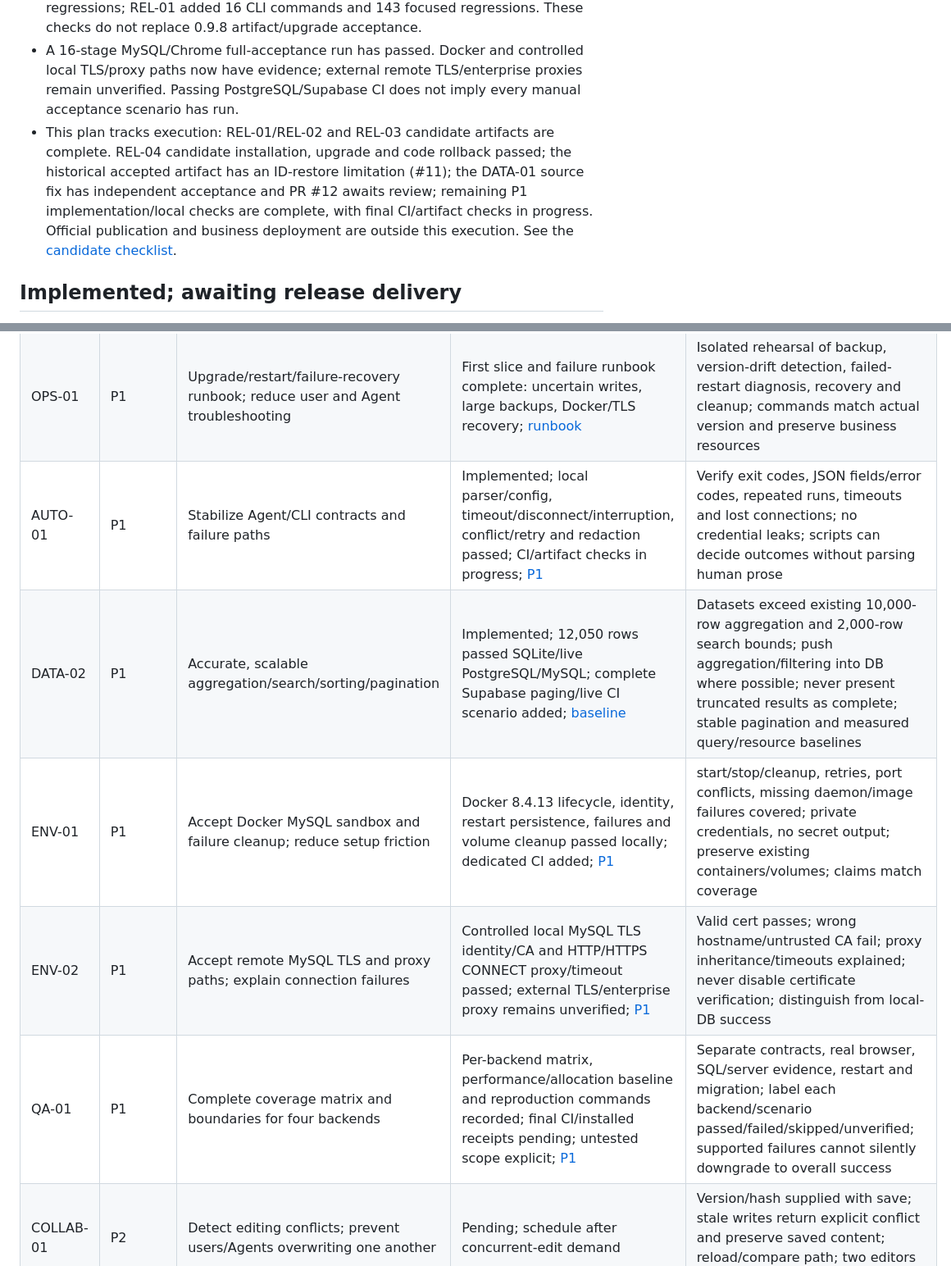
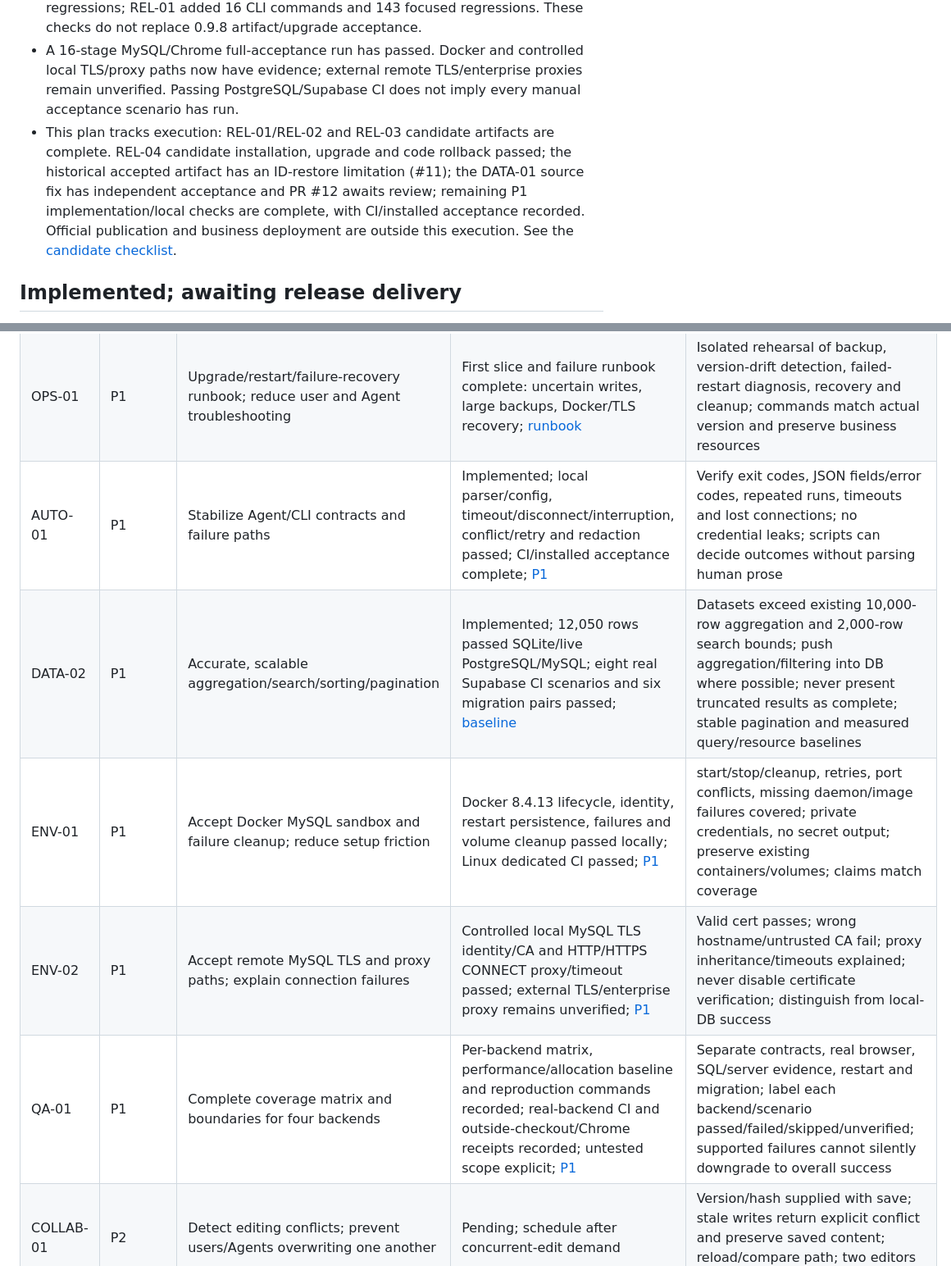
Before and after one commit to Songhonglei/html-golive, a Markdown page: docs/roadmap.md, 2 parts joined by grey strips. Shown at 82% size. Rendered like a GitHub page.

```diff
--- a/docs/roadmap.md
+++ b/docs/roadmap.md
@@ -9,7 +9,7 @@ Prioritize reliable single-instance, intranet and AI Agent publishing: deliver t
 - Diagnostics, CLI, full acceptance and REL-01 lifecycle protection were merged via [PR #7](https://github.com/Songhonglei/html-golive/pull/7) as `c0c54cbf4c97f694a8c59e2044aacacce7cb5782`; runtime baseline: `3af077b`.
 - All eight CI checks passed at the runtime baseline; 1182 local tests passed. Earlier independent f2d8254 diagnostic acceptance passed 46 CLI checks and 125 regressions; REL-01 added 16 CLI commands and 143 focused regressions. These checks do not replace 0.9.8 artifact/upgrade acceptance.
 - A 16-stage MySQL/Chrome full-acceptance run has passed. Docker and controlled local TLS/proxy paths now have evidence; external remote TLS/enterprise proxies remain unverified. Passing PostgreSQL/Supabase CI does not imply every manual acceptance scenario has run.
-- This plan tracks execution: REL-01/REL-02 and REL-03 candidate artifacts are complete. REL-04 candidate installation, upgrade and code rollback passed; the historical accepted artifact has an ID-restore limitation (#11); the DATA-01 source fix has independent acceptance and PR #12 awaits review; remaining P1 implementation/local checks are complete, with final CI/artifact checks in progress. Official publication and business deployment are outside this execution. See the [candidate checklist](release-0.9.8.md).
+- This plan tracks execution: REL-01/REL-02 and REL-03 candidate artifacts are complete. REL-04 candidate installation, upgrade and code rollback passed; the historical accepted artifact has an ID-restore limitation (#11); the DATA-01 source fix has independent acceptance and PR #12 awaits review; remaining P1 implementation/local checks are complete, with CI/installed acceptance recorded. Official publication and business deployment are outside this execution. See the [candidate checklist](release-0.9.8.md).
 
 ## Implemented; awaiting release delivery
 
@@ -36,11 +36,11 @@ P0 gates the next release. P1 addresses data and automation reliability. P2 foll
 | REL-04 | P0 | Accept clean install, upgrade and basic rollback from candidate and official sources | Candidate install/upgrade/code rollback passed; export/import regenerates IDs (#11); official-source acceptance awaits publication | Install outside checkout in a fresh environment; independent CLI and MySQL/Chrome full acceptance; upgrade from old release, confirm running code/data and rollback boundaries; repeat after separately authorized publication |
 | DATA-01 | P1 | Exercise backup, restore and migration to protect pages and business data | First slice accepted; complete large/empty-model exports added; [DATA-01](validation-data01.md) / [P1](validation-p1-remaining.md); full-instance boundaries remain | Restore into fresh HOME/dedicated DB; compare pages, row counts/content hashes and critical settings; exercise damaged archives, conflicts, failure/interruption; document exclusions, credentials and external resources |
 | OPS-01 | P1 | Upgrade/restart/failure-recovery runbook; reduce user and Agent troubleshooting | First slice and failure runbook complete: uncertain writes, large backups, Docker/TLS recovery; [runbook](recovery.md) | Isolated rehearsal of backup, version-drift detection, failed-restart diagnosis, recovery and cleanup; commands match actual version and preserve business resources |
-| AUTO-01 | P1 | Stabilize Agent/CLI contracts and failure paths | Implemented; local parser/config, timeout/disconnect/interruption, conflict/retry and redaction passed; CI/artifact checks in progress; [P1](validation-p1-remaining.md) | Verify exit codes, JSON fields/error codes, repeated runs, timeouts and lost connections; no credential leaks; scripts can decide outcomes without parsing human prose |
-| DATA-02 | P1 | Accurate, scalable aggregation/search/sorting/pagination | Implemented; 12,050 rows passed SQLite/live PostgreSQL/MySQL; complete Supabase paging/live CI scenario added; [baseline](validation-p1-remaining.md) | Datasets exceed existing 10,000-row aggregation and 2,000-row search bounds; push aggregation/filtering into DB where possible; never present truncated results as complete; stable pagination and measured query/resource baselines |
-| ENV-01 | P1 | Accept Docker MySQL sandbox and failure cleanup; reduce setup friction | Docker 8.4.13 lifecycle, identity, restart persistence, failures and volume cleanup passed locally; dedicated CI added; [P1](validation-p1-remaining.md) | start/stop/cleanup, retries, port conflicts, missing daemon/image failures covered; private credentials, no secret output; preserve existing containers/volumes; claims match coverage |
+| AUTO-01 | P1 | Stabilize Agent/CLI contracts and failure paths | Implemented; local parser/config, timeout/disconnect/interruption, conflict/retry and redaction passed; CI/installed acceptance complete; [P1](validation-p1-remaining.md) | Verify exit codes, JSON fields/error codes, repeated runs, timeouts and lost connections; no credential leaks; scripts can decide outcomes without parsing human prose |
+| DATA-02 | P1 | Accurate, scalable aggregation/search/sorting/pagination | Implemented; 12,050 rows passed SQLite/live PostgreSQL/MySQL; eight real Supabase CI scenarios and six migration pairs passed; [baseline](validation-p1-remaining.md) | Datasets exceed existing 10,000-row aggregation and 2,000-row search bounds; push aggregation/filtering into DB where possible; never present truncated results as complete; stable pagination and measured query/resource baselines |
+| ENV-01 | P1 | Accept Docker MySQL sandbox and failure cleanup; reduce setup friction | Docker 8.4.13 lifecycle, identity, restart persistence, failures and volume cleanup passed locally; Linux dedicated CI passed; [P1](validation-p1-remaining.md) | start/stop/cleanup, retries, port conflicts, missing daemon/image failures covered; private credentials, no secret output; preserve existing containers/volumes; claims match coverage |
 | ENV-02 | P1 | Accept remote MySQL TLS and proxy paths; explain connection failures | Controlled local MySQL TLS identity/CA and HTTP/HTTPS CONNECT proxy/timeout passed; external TLS/enterprise proxy remains unverified; [P1](validation-p1-remaining.md) | Valid cert passes; wrong hostname/untrusted CA fail; proxy inheritance/timeouts explained; never disable certificate verification; distinguish from local-DB success |
-| QA-01 | P1 | Complete coverage matrix and boundaries for four backends | Per-backend matrix, performance/allocation baseline and reproduction commands recorded; final CI/installed receipts pending; untested scope explicit; [P1](validation-p1-remaining.md) | Separate contracts, real browser, SQL/server evidence, restart and migration; label each backend/scenario passed/failed/skipped/unverified; supported failures cannot silently downgrade to overall success |
+| QA-01 | P1 | Complete coverage matrix and boundaries for four backends | Per-backend matrix, performance/allocation baseline and reproduction commands recorded; real-backend CI and outside-checkout/Chrome receipts recorded; untested scope explicit; [P1](validation-p1-remaining.md) | Separate contracts, real browser, SQL/server evidence, restart and migration; label each backend/scenario passed/failed/skipped/unverified; supported failures cannot silently downgrade to overall success |
 | COLLAB-01 | P2 | Detect editing conflicts; prevent users/Agents overwriting one another | Pending; schedule after concurrent-edit demand | Version/hash supplied with save; stale writes return explicit conflict and preserve saved content; reload/compare path; two editors and Agent retries covered |
 | AUTH-01 | P2 | Group-based site permissions; reduce per-user administration | Needs confirmed demand; preserve individual roles | Define personal/group precedence, inheritance and revocation; deny unauthorized requests; prompt revocation and complete audit; identity-source and migration design |
 | SCALE-01 | P3 | Shared sessions and inventory of local state dependencies | Demand-triggered; after reliability work | Confirm dual-instance/load-balancing need; inventory sessions, keys, files, configuration, caches and jobs; login/logout/revocation consistent across two instances; single-instance users require no added infrastructure |
```
Also changed, not shown: docs/roadmap.zh-CN.md (+5 -5 lines), docs/validation-p1-remaining.md (+54 -4 lines).
